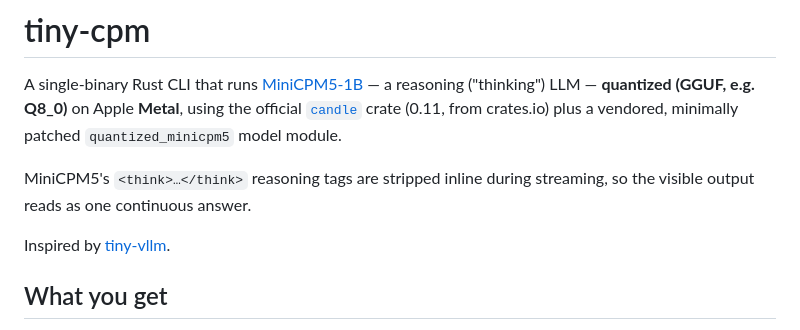
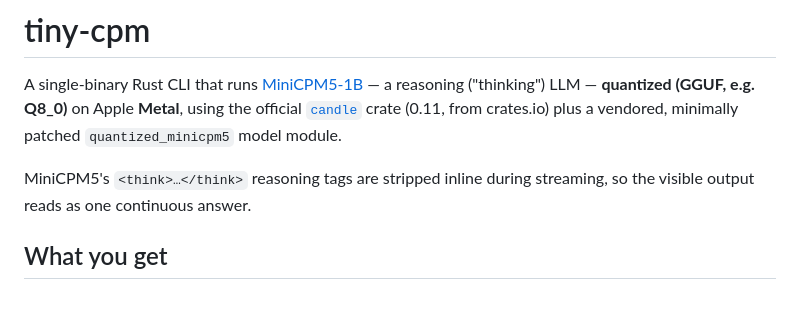
Before and after one commit to gqf2008/tiny-cpm, a Markdown page: README.md, the part around the change. Rendered like a GitHub page; blank space fills up the shorter version.

Commit message:
docs: drop dead tiny-vllm link from README

```diff
--- a/README.md
+++ b/README.md
@@ -3,8 +3,6 @@
 A single-binary Rust CLI that runs [MiniCPM5-1B](https://huggingface.co/openbmb/MiniCPM5-1B) — a reasoning ("thinking") LLM — **quantized (GGUF, e.g. Q8_0)** on Apple **Metal**, using the official [`candle`](https://github.com/huggingface/candle) crate (0.11, from crates.io) plus a vendored, minimally patched `quantized_minicpm5` model module.
 
 MiniCPM5's `<think>…</think>` reasoning tags are stripped inline during streaming, so the visible output reads as one continuous answer.
-
-Inspired by [tiny-vllm](https://github.com/kuawo/tiny-llm).
 
 ## What you get
 
```
